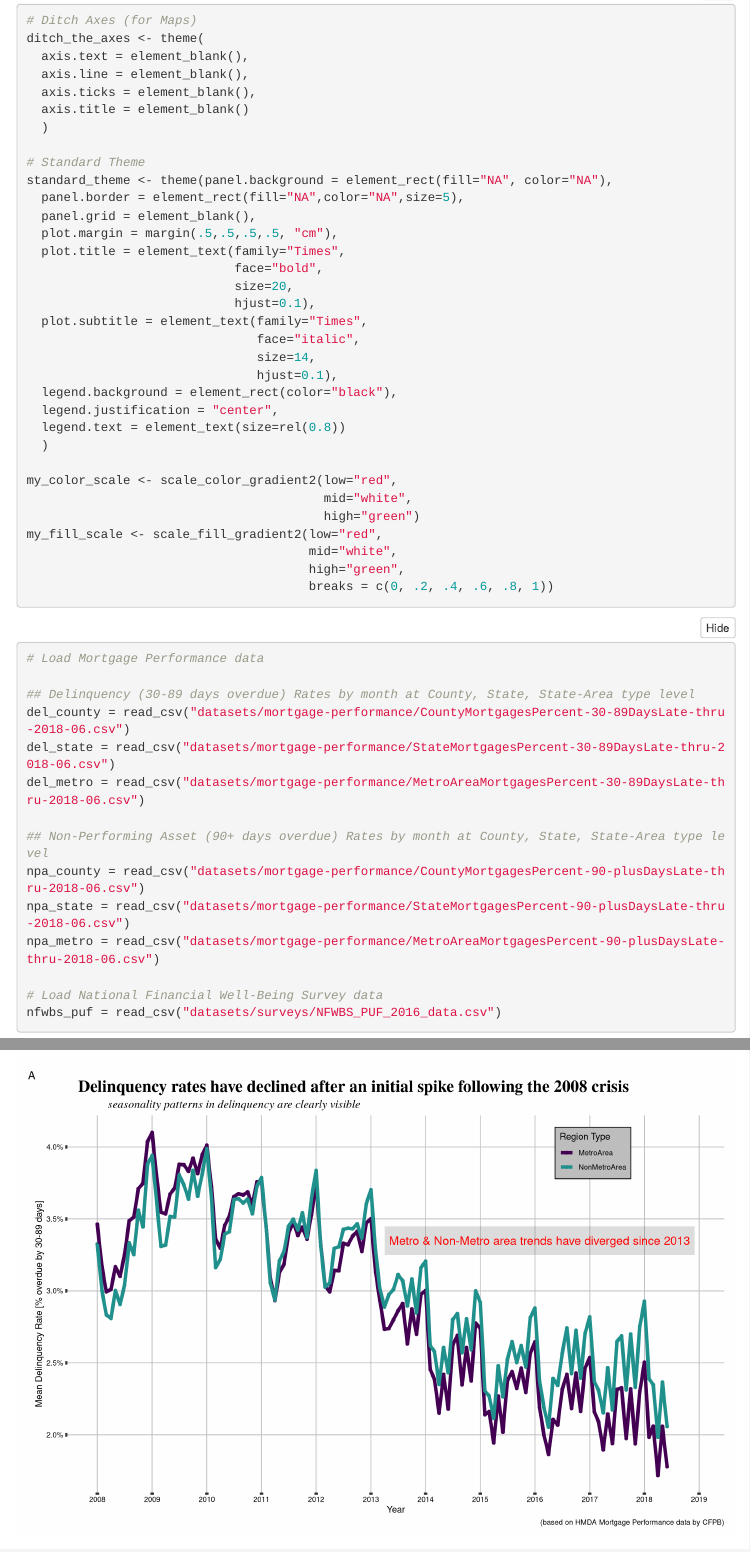
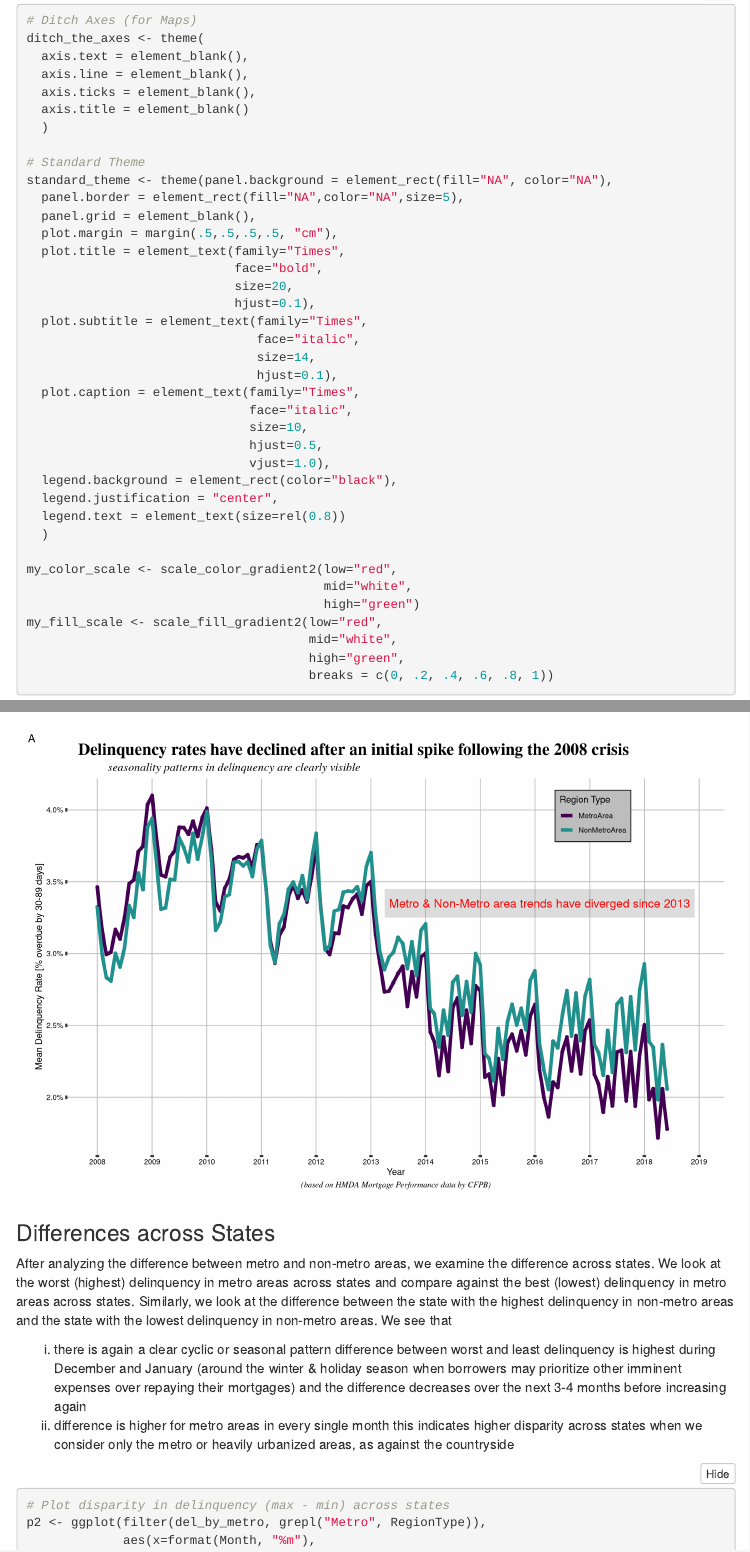
Before and after one commit to darshansumant/Financial-Services-Equity, an R Markdown document (Final_Static_Portfolio.Rmd): the page in a window 1100 px wide, from 1870 px down, and a second part further down, joined at a grey line. Rendered offline with R 4.5, knitr and Pandoc, with nearby package versions; folded parts are opened; some code elsewhere in the file could not run offline; menus at the side of the page are left out.

Commit message:
incorporated caption in theme

```diff
--- a/Final_Static_Portfolio.Rmd
+++ b/Final_Static_Portfolio.Rmd
@@ -143,6 +143,11 @@ standard_theme <- theme(panel.background = element_rect(fill="NA", color="NA"),
                                face="italic",
                                size=14,
                                hjust=0.1),
+  plot.caption = element_text(family="Times",
+                              face="italic",
+                              size=10,
+                              hjust=0.5,
+                              vjust=1.0),
   legend.background = element_rect(color="black"),
   legend.justification = "center",
   legend.text = element_text(size=rel(0.8))
```
Also changed, not shown: Final_Static_Portfolio.html.
